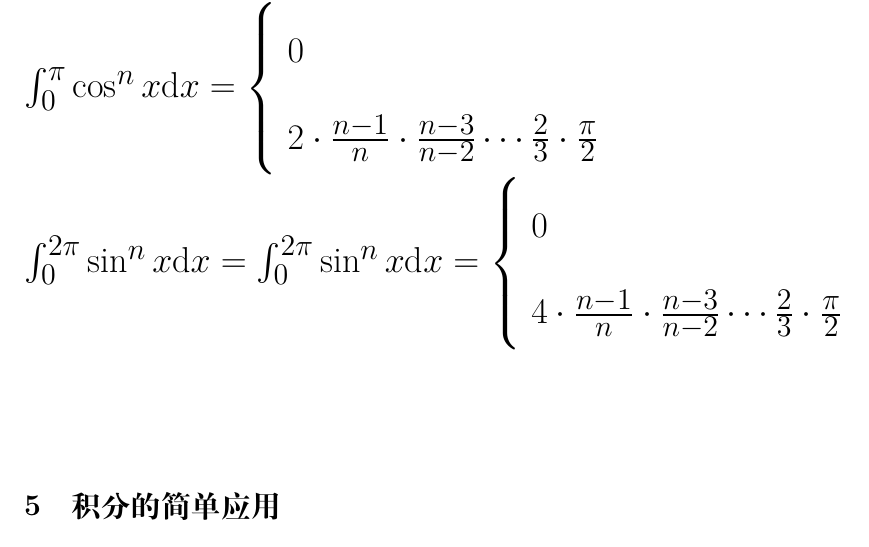
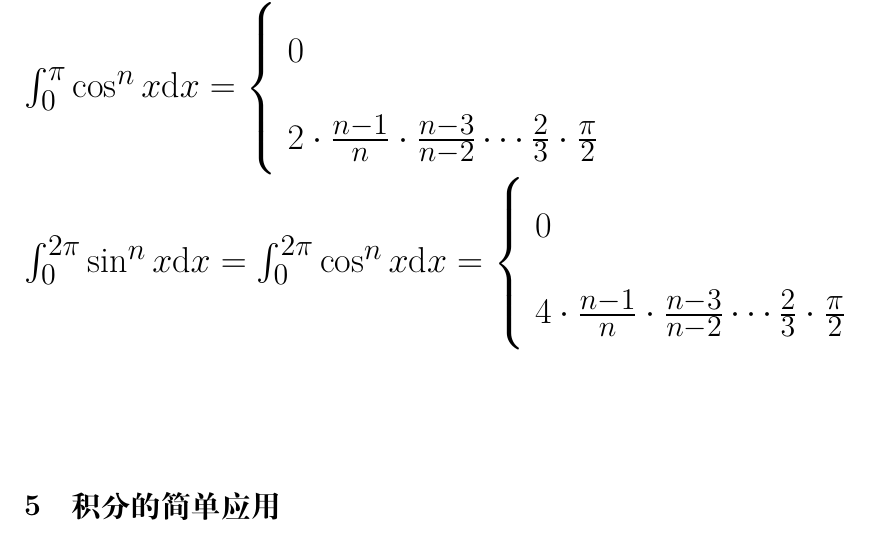
Before and after one commit to inyscc/MathFormula, a LaTeX document (math.tex, which reads FurtherMathematics/IntegralFormula.tex): part of page 4 of 8, cut so that both start at the same text. Compiled offline with XeLaTeX.

Commit message:
:bug:修复定积分部分的错误

```diff
--- a/FurtherMathematics/IntegralFormula.tex
+++ b/FurtherMathematics/IntegralFormula.tex
@@ -100,7 +100,7 @@
         2 \cdot \frac{n - 1}{n} \cdot \frac{n - 3}{n - 2} \cdots \frac{2}{3} \cdot \frac{\pi}{2}
     \end{array}\right.$
 
-    \noindent $\int_{0}^{2\pi}{\sin^n{x}}\mathrm{d}x = \int_{0}^{2\pi}{\sin^n{x}}\mathrm{d}x =
+    \noindent $\int_{0}^{2\pi}{\sin^n{x}}\mathrm{d}x = \int_{0}^{2\pi}{\cos^n{x}}\mathrm{d}x =
         \left\{ \begin{array}{l}
         0 \\
         4 \cdot \frac{n - 1}{n} \cdot \frac{n - 3}{n - 2} \cdots \frac{2}{3} \cdot \frac{\pi}{2} \\
```
Also changed, not shown: math.pdf.
